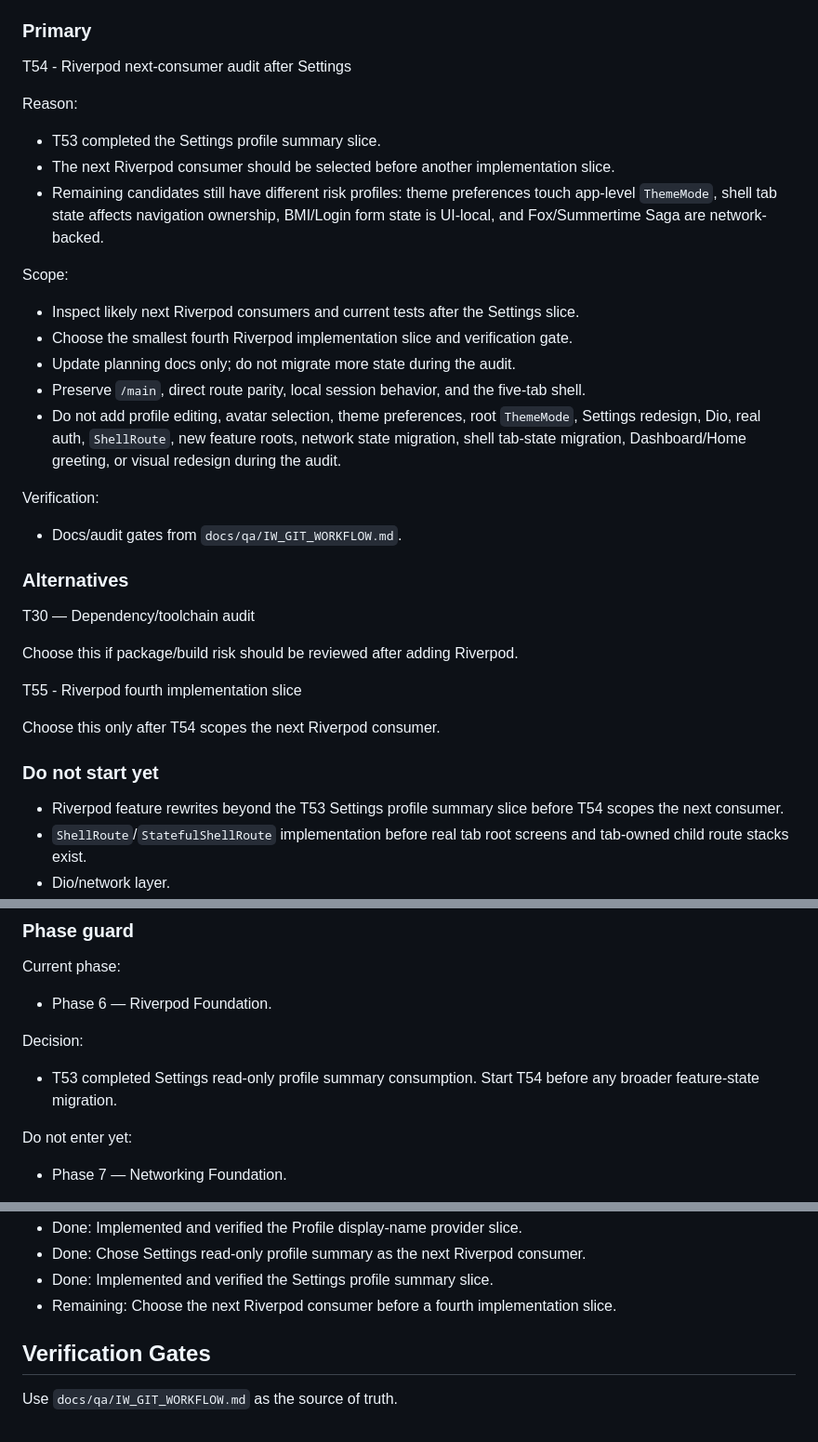
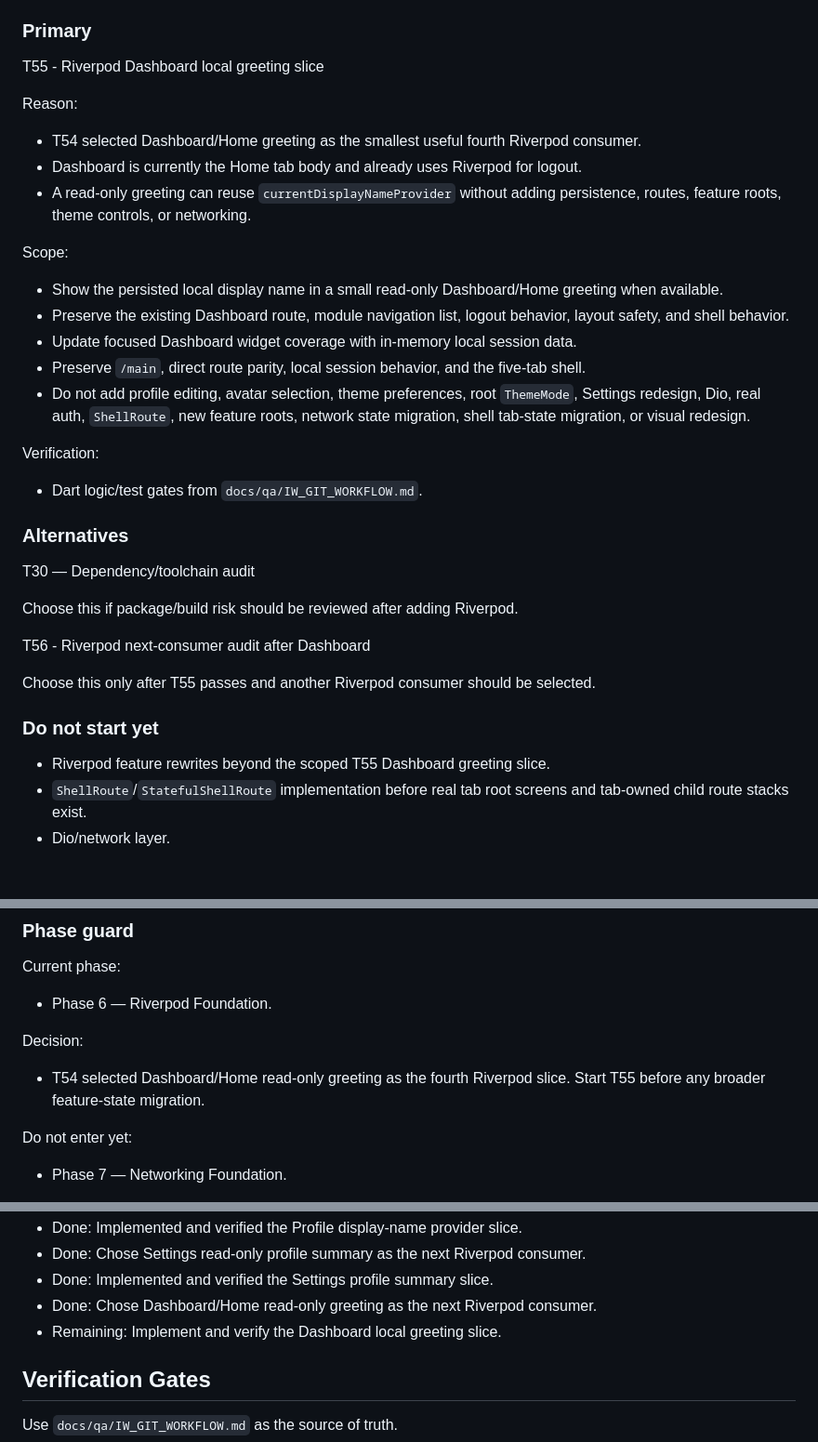
Before and after one commit to nqminh2417/InfinityWorld, a Markdown page: docs/TASKS.md, 3 parts joined by grey strips. Shown at 93% size. Rendered like a GitHub page; blank space fills up the shorter version.

```diff
--- a/docs/TASKS.md
+++ b/docs/TASKS.md
@@ -151,25 +152,25 @@ Task sizing note:
 
 ### Primary
 
-T54 - Riverpod next-consumer audit after Settings
+T55 - Riverpod Dashboard local greeting slice
 
 Reason:
 
-- T53 completed the Settings profile summary slice.
-- The next Riverpod consumer should be selected before another implementation slice.
-- Remaining candidates still have different risk profiles: theme preferences touch app-level `ThemeMode`, shell tab state affects navigation ownership, BMI/Login form state is UI-local, and Fox/Summertime Saga are network-backed.
+- T54 selected Dashboard/Home greeting as the smallest useful fourth Riverpod consumer.
+- Dashboard is currently the Home tab body and already uses Riverpod for logout.
+- A read-only greeting can reuse `currentDisplayNameProvider` without adding persistence, routes, feature roots, theme controls, or networking.
 
 Scope:
 
-- Inspect likely next Riverpod consumers and current tests after the Settings slice.
-- Choose the smallest fourth Riverpod implementation slice and verification gate.
-- Update planning docs only; do not migrate more state during the audit.
+- Show the persisted local display name in a small read-only Dashboard/Home greeting when available.
+- Preserve the existing Dashboard route, module navigation list, logout behavior, layout safety, and shell behavior.
+- Update focused Dashboard widget coverage with in-memory local session data.
 - Preserve `/main`, direct route parity, local session behavior, and the five-tab shell.
-- Do not add profile editing, avatar selection, theme preferences, root `ThemeMode`, Settings redesign, Dio, real auth, `ShellRoute`, new feature roots, network state migration, shell tab-state migration, Dashboard/Home greeting, or visual redesign during the audit.
+- Do not add profile editing, avatar selection, theme preferences, root `ThemeMode`, Settings redesign, Dio, real auth, `ShellRoute`, new feature roots, network state migration, shell tab-state migration, or visual redesign.
 
 Verification:
 
-- Docs/audit gates from `docs/qa/IW_GIT_WORKFLOW.md`.
+- Dart logic/test gates from `docs/qa/IW_GIT_WORKFLOW.md`.
 
 ### Alternatives
 
@@ -177,13 +178,13 @@ T30 — Dependency/toolchain audit
 
 Choose this if package/build risk should be reviewed after adding Riverpod.
 
-T55 - Riverpod fourth implementation slice
+T56 - Riverpod next-consumer audit after Dashboard
 
-Choose this only after T54 scopes the next Riverpod consumer.
+Choose this only after T55 passes and another Riverpod consumer should be selected.
 
 ### Do not start yet
 
-- Riverpod feature rewrites beyond the T53 Settings profile summary slice before T54 scopes the next consumer.
+- Riverpod feature rewrites beyond the scoped T55 Dashboard greeting slice.
 - `ShellRoute`/`StatefulShellRoute` implementation before real tab root screens and tab-owned child route stacks exist.
 - Dio/network layer.
 - Broad `lib/main.dart` app composition refactor beyond root router parity.
@@ -204,7 +205,7 @@ Current phase:
 
 Decision:
 
-- T53 completed Settings read-only profile summary consumption. Start T54 before any broader feature-state migration.
+- T54 selected Dashboard/Home read-only greeting as the fourth Riverpod slice. Start T55 before any broader feature-state migration.
 
 Do not enter yet:
 
@@ -225,7 +226,8 @@ Exit criteria:
 - Done: Implemented and verified the Profile display-name provider slice.
 - Done: Chose Settings read-only profile summary as the next Riverpod consumer.
 - Done: Implemented and verified the Settings profile summary slice.
-- Remaining: Choose the next Riverpod consumer before a fourth implementation slice.
+- Done: Chose Dashboard/Home read-only greeting as the next Riverpod consumer.
+- Remaining: Implement and verify the Dashboard local greeting slice.
 
 ## Verification Gates
 
```
Also changed, not shown: other parts of docs/TASKS.md (+1 -0 lines), docs/DECISIONS.md (+6 -0 lines), docs/ROADMAP.md (+10 -1 lines).
